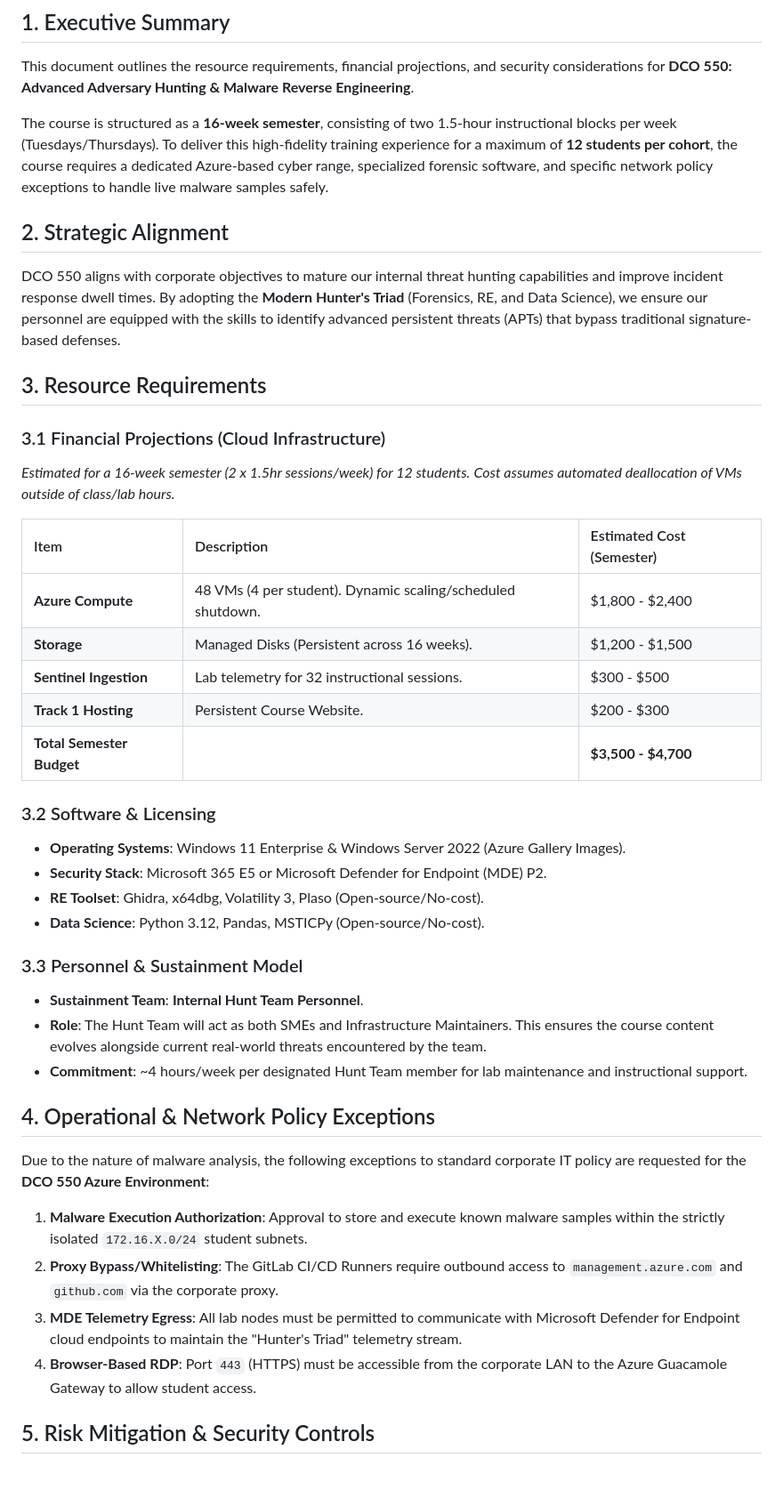
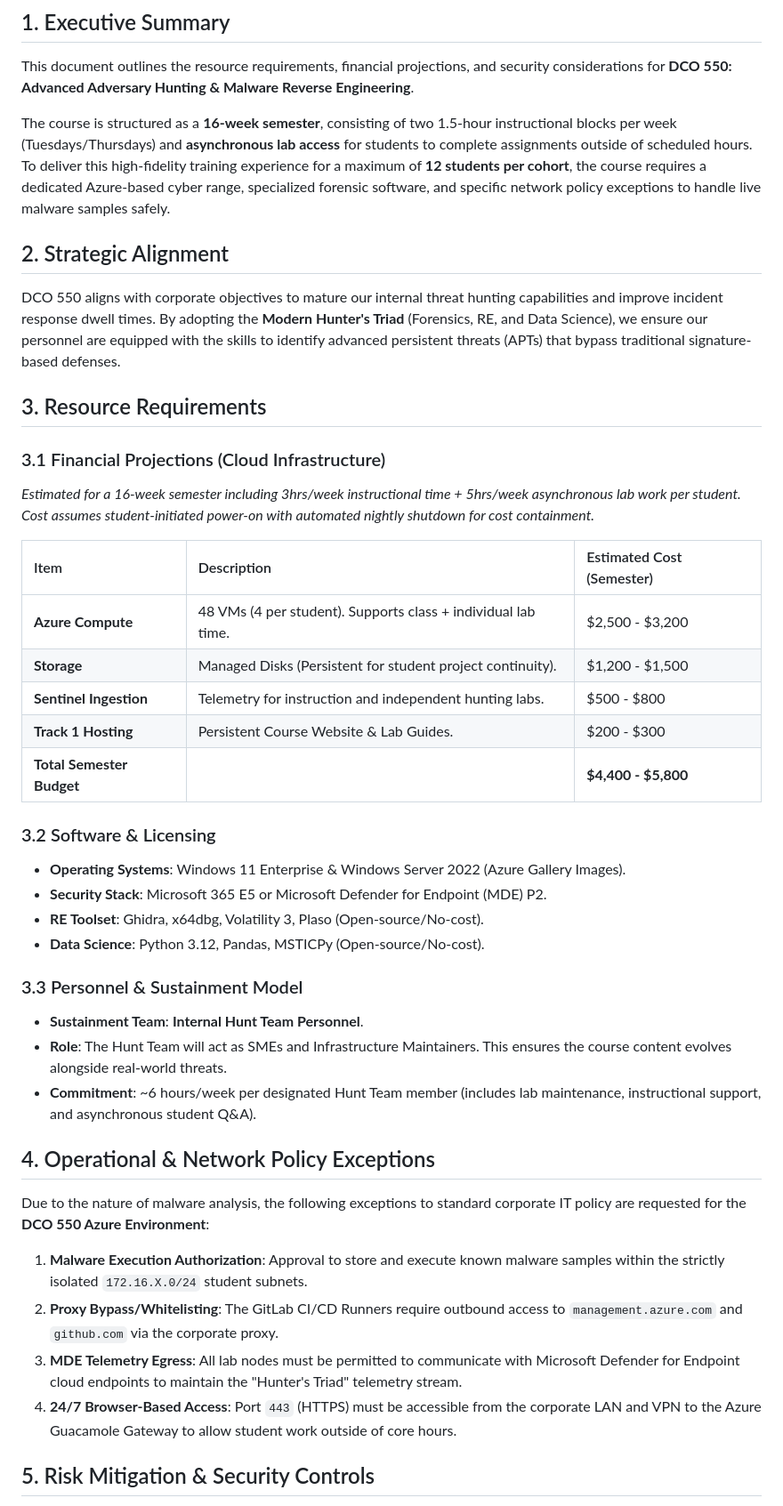
Before and after one commit to cyIVER/DCO550-Course, a Markdown page: docs/DCO550-Business-Case.md, the part around the change. Shown at 89% size. Drawn GitHub-style; blank space fills up the shorter version.

Commit message:
docs: account for asynchronous student lab access and updated budget in business case

```diff
--- a/docs/DCO550-Business-Case.md
+++ b/docs/DCO550-Business-Case.md
@@ -3,7 +3,7 @@
 ## 1. Executive Summary
 This document outlines the resource requirements, financial projections, and security considerations for **DCO 550: Advanced Adversary Hunting & Malware Reverse Engineering**.
 
-The course is structured as a **16-week semester**, consisting of two 1.5-hour instructional blocks per week (Tuesdays/Thursdays). To deliver this high-fidelity training experience for a maximum of **12 students per cohort**, the course requires a dedicated Azure-based cyber range, specialized forensic software, and specific network policy exceptions to handle live malware samples safely.
+The course is structured as a **16-week semester**, consisting of two 1.5-hour instructional blocks per week (Tuesdays/Thursdays) and **asynchronous lab access** for students to complete assignments outside of scheduled hours. To deliver this high-fidelity training experience for a maximum of **12 students per cohort**, the course requires a dedicated Azure-based cyber range, specialized forensic software, and specific network policy exceptions to handle live malware samples safely.
 
 ## 2. Strategic Alignment
 DCO 550 aligns with corporate objectives to mature our internal threat hunting capabilities and improve incident response dwell times. By adopting the **Modern Hunter's Triad** (Forensics, RE, and Data Science), we ensure our personnel are equipped with the skills to identify advanced persistent threats (APTs) that bypass traditional signature-based defenses.
@@ -11,16 +11,16 @@ DCO 550 aligns with corporate objectives to mature our internal threat hunting c
 ## 3. Resource Requirements
 
 ### 3.1 Financial Projections (Cloud Infrastructure)
-*Estimated for a 16-week semester (2 x 1.5hr sessions/week) for 12 students.*
-*Cost assumes automated deallocation of VMs outside of class/lab hours.*
+*Estimated for a 16-week semester including 3hrs/week instructional time + 5hrs/week asynchronous lab work per student.*
+*Cost assumes student-initiated power-on with automated nightly shutdown for cost containment.*
 
 | Item | Description | Estimated Cost (Semester) |
 | :--- | :--- | :--- |
-| **Azure Compute** | 48 VMs (4 per student). Dynamic scaling/scheduled shutdown. | $1,800 - $2,400 |
-| **Storage** | Managed Disks (Persistent across 16 weeks). | $1,200 - $1,500 |
-| **Sentinel Ingestion** | Lab telemetry for 32 instructional sessions. | $300 - $500 |
-| **Track 1 Hosting** | Persistent Course Website. | $200 - $300 |
-| **Total Semester Budget** | | **$3,500 - $4,700** |
+| **Azure Compute** | 48 VMs (4 per student). Supports class + individual lab time. | $2,500 - $3,200 |
+| **Storage** | Managed Disks (Persistent for student project continuity). | $1,200 - $1,500 |
+| **Sentinel Ingestion** | Telemetry for instruction and independent hunting labs. | $500 - $800 |
+| **Track 1 Hosting** | Persistent Course Website & Lab Guides. | $200 - $300 |
+| **Total Semester Budget** | | **$4,400 - $5,800** |
 
 ### 3.2 Software & Licensing
 *   **Operating Systems**: Windows 11 Enterprise & Windows Server 2022 (Azure Gallery Images).
@@ -30,8 +30,8 @@ DCO 550 aligns with corporate objectives to mature our internal threat hunting c
 
 ### 3.3 Personnel & Sustainment Model
 *   **Sustainment Team**: **Internal Hunt Team Personnel**.
-*   **Role**: The Hunt Team will act as both SMEs and Infrastructure Maintainers. This ensures the course content evolves alongside current real-world threats encountered by the team.
-*   **Commitment**: ~4 hours/week per designated Hunt Team member for lab maintenance and instructional support.
+*   **Role**: The Hunt Team will act as SMEs and Infrastructure Maintainers. This ensures the course content evolves alongside real-world threats.
+*   **Commitment**: ~6 hours/week per designated Hunt Team member (includes lab maintenance, instructional support, and asynchronous student Q&A).
 
 ## 4. Operational & Network Policy Exceptions
 Due to the nature of malware analysis, the following exceptions to standard corporate IT policy are requested for the **DCO 550 Azure Environment**:
@@ -39,7 +39,7 @@ Due to the nature of malware analysis, the following exceptions to standard corp
 1.  **Malware Execution Authorization**: Approval to store and execute known malware samples within the strictly isolated `172.16.X.0/24` student subnets.
 2.  **Proxy Bypass/Whitelisting**: The GitLab CI/CD Runners require outbound access to `management.azure.com` and `github.com` via the corporate proxy.
 3.  **MDE Telemetry Egress**: All lab nodes must be permitted to communicate with Microsoft Defender for Endpoint cloud endpoints to maintain the "Hunter's Triad" telemetry stream.
-4.  **Browser-Based RDP**: Port `443` (HTTPS) must be accessible from the corporate LAN to the Azure Guacamole Gateway to allow student access.
+4.  **24/7 Browser-Based Access**: Port `443` (HTTPS) must be accessible from the corporate LAN and VPN to the Azure Guacamole Gateway to allow student work outside of core hours.
 
 ## 5. Risk Mitigation & Security Controls
 *   **Infrastructure as Code (IaC)**: Labs are immutable. Any compromised node is destroyed and redeployed via Terraform in minutes.
```
